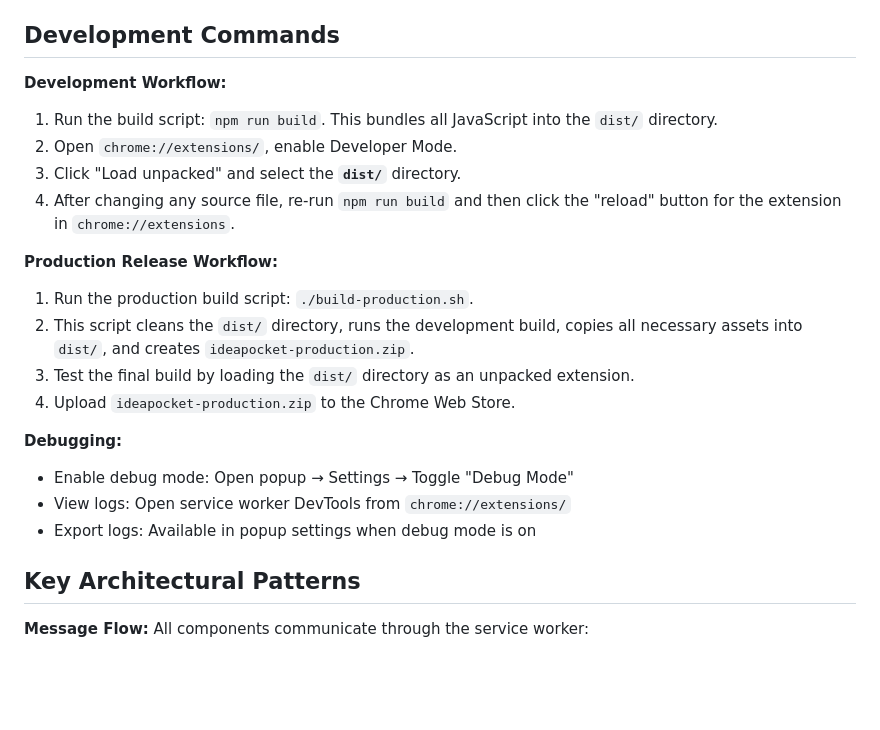
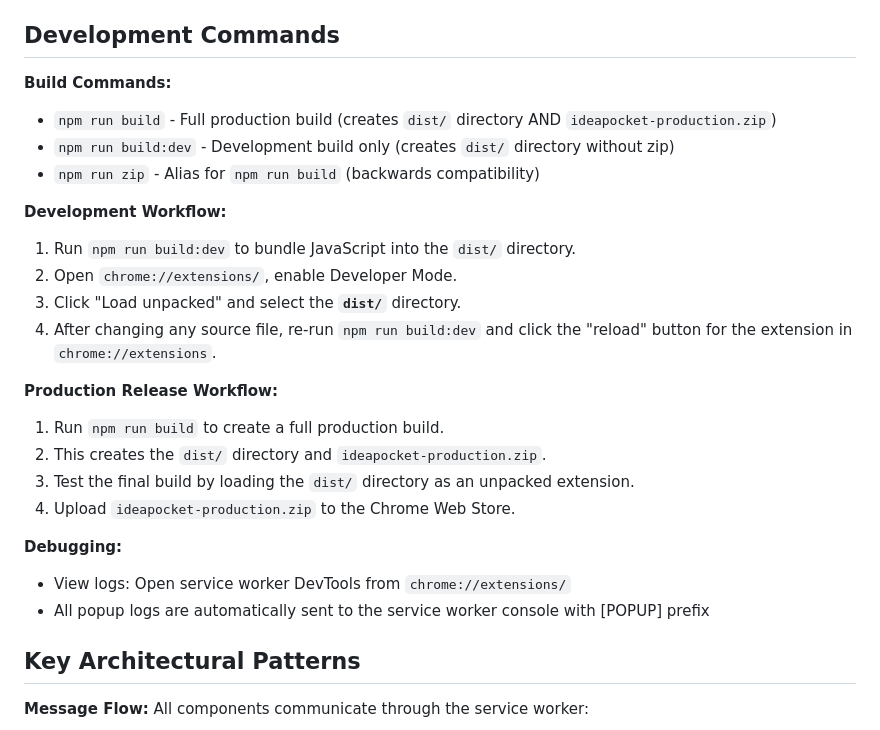
Before and after one commit to IdeaFlowCo/ts-pocket-extension, a Markdown page: CLAUDE.md, the part around the change. Rendered like a GitHub page; blank space fills up the shorter version.

Commit message:
docs: update CLAUDE.md with new build commands
- Document npm run build (full production build with zip)
- Document npm run build:dev (development build only)
- Remove outdated debug mode instructions
- Update debugging section to reflect centralized logging

🤖 Generated with [Claude Code](https://claude.ai/code)

Co-Authored-By: Claude <noreply@anthropic.com>

```diff
--- a/CLAUDE.md
+++ b/CLAUDE.md
@@ -25,22 +25,26 @@ Key modules:
 
 ## Development Commands
 
+**Build Commands:**
+- `npm run build` - Full production build (creates `dist/` directory AND `ideapocket-production.zip`)
+- `npm run build:dev` - Development build only (creates `dist/` directory without zip)
+- `npm run zip` - Alias for `npm run build` (backwards compatibility)
+
 **Development Workflow:**
-1.  Run the build script: `npm run build`. This bundles all JavaScript into the `dist/` directory.
+1.  Run `npm run build:dev` to bundle JavaScript into the `dist/` directory.
 2.  Open `chrome://extensions/`, enable Developer Mode.
 3.  Click "Load unpacked" and select the **`dist/`** directory.
-4.  After changing any source file, re-run `npm run build` and then click the "reload" button for the extension in `chrome://extensions`.
+4.  After changing any source file, re-run `npm run build:dev` and click the "reload" button for the extension in `chrome://extensions`.
 
 **Production Release Workflow:**
-1.  Run the production build script: `./build-production.sh`.
-2.  This script cleans the `dist/` directory, runs the development build, copies all necessary assets into `dist/`, and creates `ideapocket-production.zip`.
+1.  Run `npm run build` to create a full production build.
+2.  This creates the `dist/` directory and `ideapocket-production.zip`.
 3.  Test the final build by loading the `dist/` directory as an unpacked extension.
 4.  Upload `ideapocket-production.zip` to the Chrome Web Store.
 
 **Debugging:**
-- Enable debug mode: Open popup → Settings → Toggle "Debug Mode"
 - View logs: Open service worker DevTools from `chrome://extensions/`
-- Export logs: Available in popup settings when debug mode is on
+- All popup logs are automatically sent to the service worker console with [POPUP] prefix
 
 ## Key Architectural Patterns
 
```
